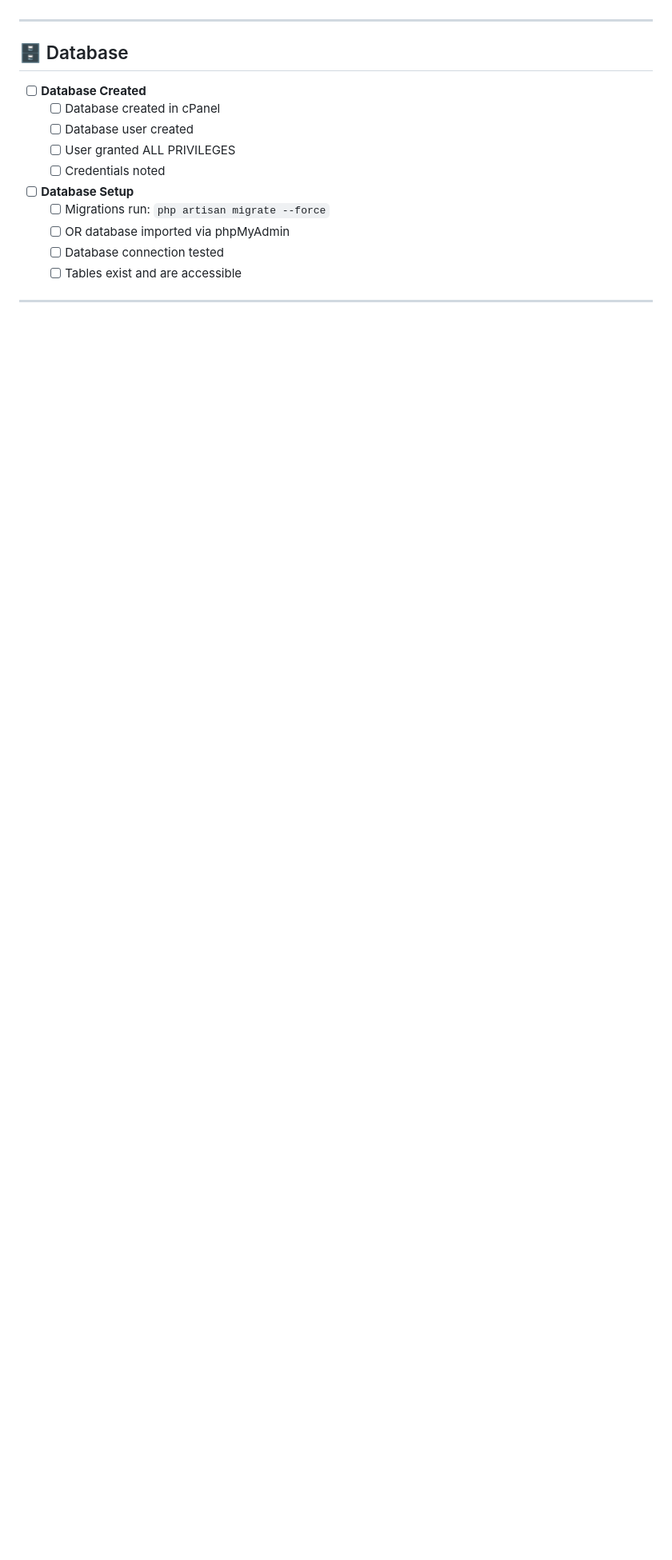
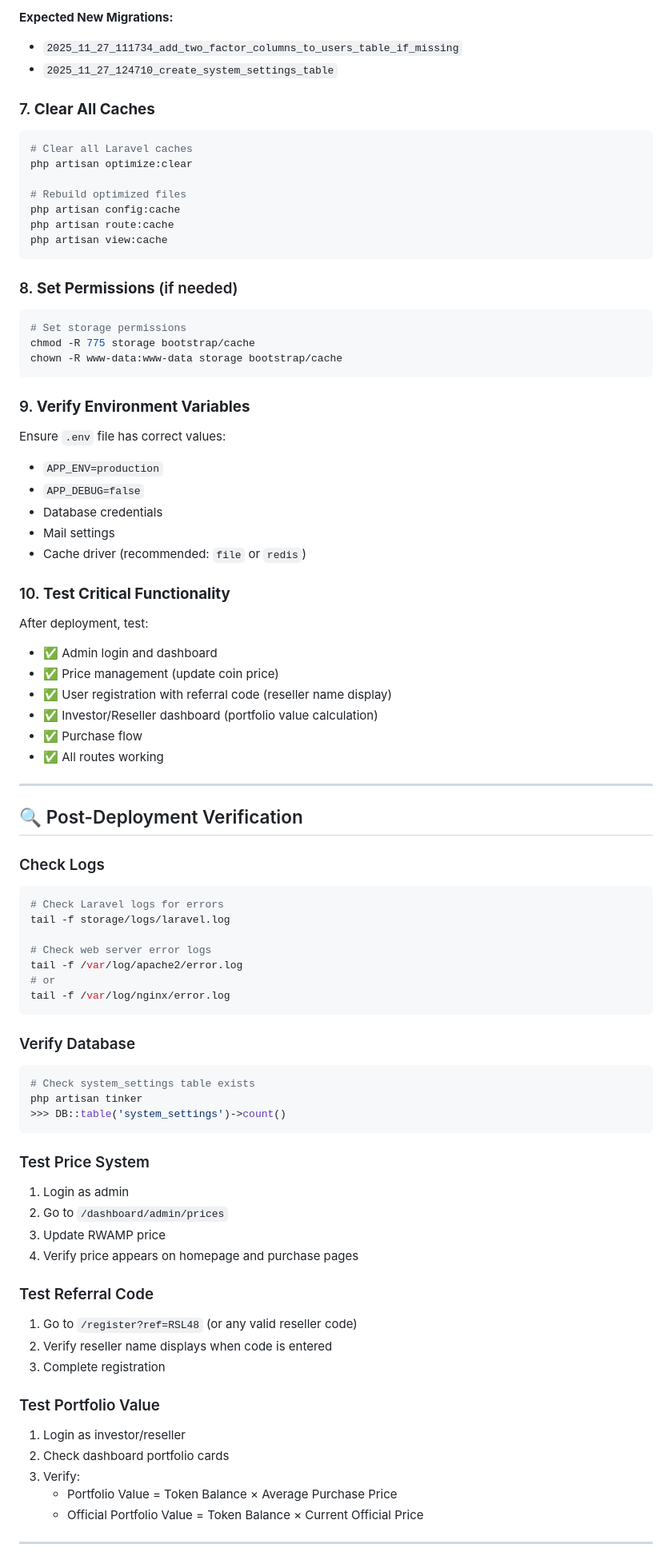
Before and after one commit to markprop/RWAMP, a Markdown page: DEPLOYMENT_CHECKLIST.md, the part around the change printed below. Shown: that part at 80% size. GitHub-like rendering; blank space fills up the shorter version.

Commit message:
docs: Add comprehensive deployment checklist for Hostinger

````diff
--- a/DEPLOYMENT_CHECKLIST.md
+++ b/DEPLOYMENT_CHECKLIST.md
@@ -64,19 +92,90 @@ Use this checklist to ensure a successful deployment to Hostinger.
+**Expected New Migrations:**
+- `2025_11_27_111734_add_two_factor_columns_to_users_table_if_missing`
+- `2025_11_27_124710_create_system_settings_table`
+
+### 7. **Clear All Caches**
+
+```bash
+# Clear all Laravel caches
+php artisan optimize:clear
+
+# Rebuild optimized files
+php artisan config:cache
+php artisan route:cache
+php artisan view:cache
+```
+
+### 8. **Set Permissions** (if needed)
+
+```bash
+# Set storage permissions
+chmod -R 775 storage bootstrap/cache
+chown -R www-data:www-data storage bootstrap/cache
+```
+
+### 9. **Verify Environment Variables**
+
+Ensure `.env` file has correct values:
+- `APP_ENV=production`
+- `APP_DEBUG=false`
+- Database credentials
+- Mail settings
+- Cache driver (recommended: `file` or `redis`)
+
+### 10. **Test Critical Functionality**
+
+After deployment, test:
+- ✅ Admin login and dashboard
+- ✅ Price management (update coin price)
+- ✅ User registration with referral code (reseller name display)
+- ✅ Investor/Reseller dashboard (portfolio value calculation)
+- ✅ Purchase flow
+- ✅ All routes working
 
 ---
 
-## 🗄️ Database
+## 🔍 Post-Deployment Verification
 
-- [ ] **Database Created**
-  - [ ] Database created in cPanel
-  - [ ] Database user created
-  - [ ] User granted ALL PRIVILEGES
-  - [ ] Credentials noted
+### Check Logs
 
-- [ ] **Database Setup**
-  - [ ] Migrations run: `php artisan migrate --force`
-  - [ ] OR database imported via phpMyAdmin
-  - [ ] Database connection tested
-  - [ ] Tables exist and are accessible
+```bash
+# Check Laravel logs for errors
+tail -f storage/logs/laravel.log
+
+# Check web server error logs
+tail -f /var/log/apache2/error.log
+# or
+tail -f /var/log/nginx/error.log
+```
+
+### Verify Database
+
+```bash
+# Check system_settings table exists
+php artisan tinker
+>>> DB::table('system_settings')->count()
+```
+
+### Test Price System
+
+1. Login as admin
+2. Go to `/dashboard/admin/prices`
+3. Update RWAMP price
+4. Verify price appears on homepage and purchase pages
+
+### Test Referral Code
+
+1. Go to `/register?ref=RSL48` (or any valid reseller code)
+2. Verify reseller name displays when code is entered
+3. Complete registration
+
+### Test Portfolio Value
+
+1. Login as investor/reseller
+2. Check dashboard portfolio cards
+3. Verify:
+   - Portfolio Value = Token Balance × Average Purchase Price
+   - Official Portfolio Value = Token Balance × Current Official Price
 
 ---
 
````
Also changed, not shown: other parts of DEPLOYMENT_CHECKLIST.md (+142 -193 lines).
